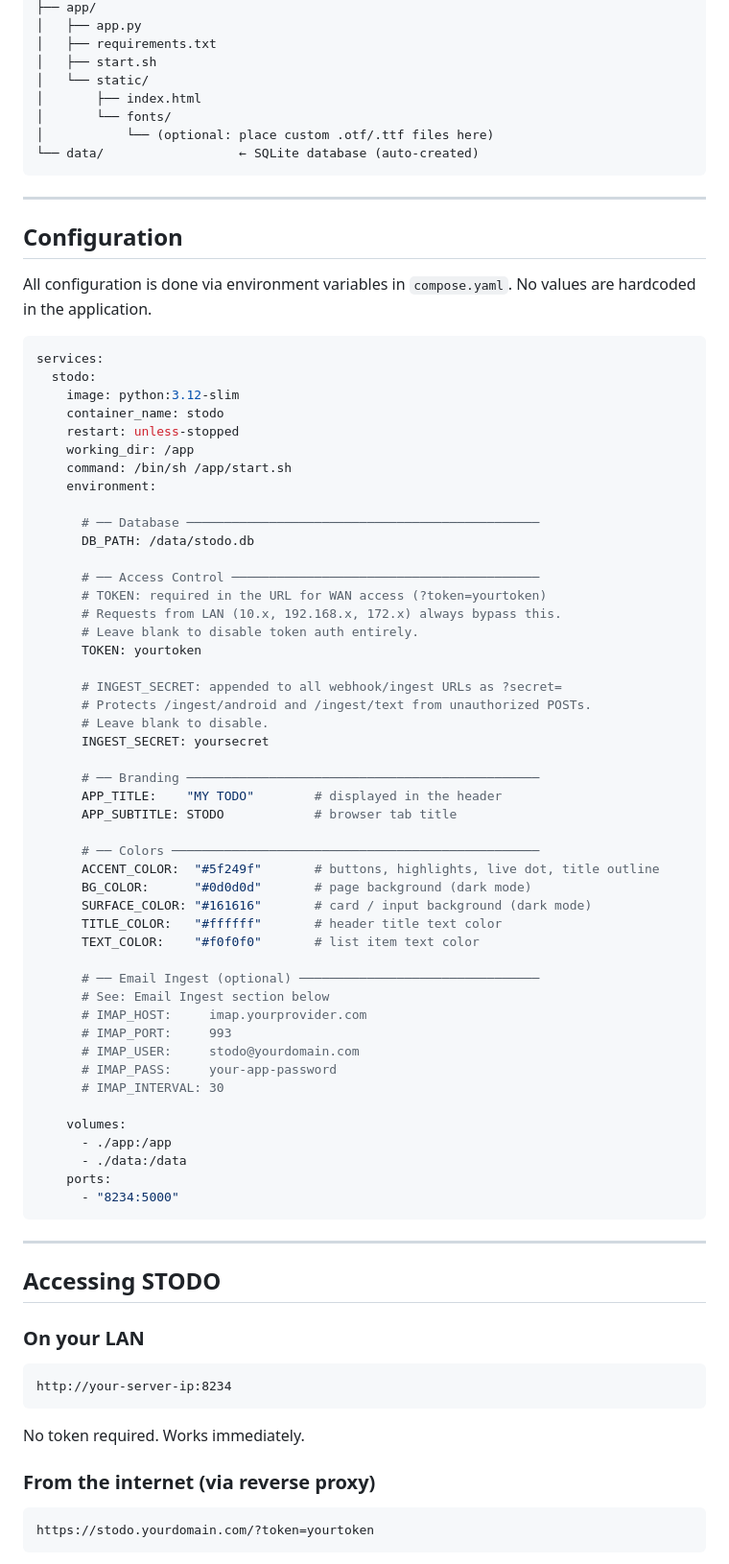
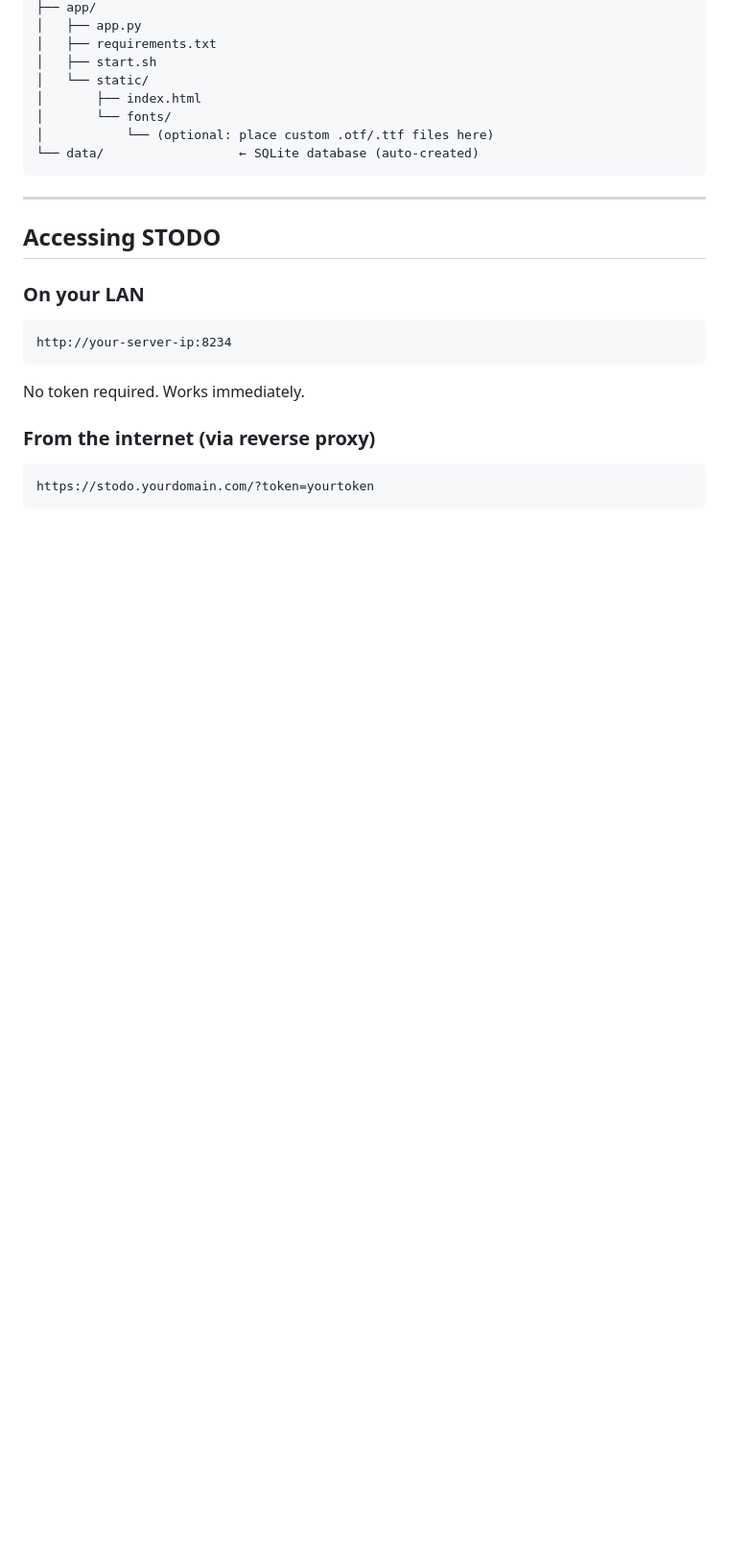
Before and after one commit to samschultzponsys/Spazcat-STODO, a Markdown page: README.md, the part around one of its changes. Shown at 96% size. GitHub-like rendering; blank space fills up the shorter version.

````diff
--- a/README.md
+++ b/README.md
@@ -73,62 +196,6 @@ stodo/
 │       └── fonts/
 │           └── (optional: place custom .otf/.ttf files here)
 └── data/                  ← SQLite database (auto-created)
-```
-
----
-
-## Configuration
-
-All configuration is done via environment variables in `compose.yaml`. No values are hardcoded in the application.
-
-```yaml
-services:
-  stodo:
-    image: python:3.12-slim
-    container_name: stodo
-    restart: unless-stopped
-    working_dir: /app
-    command: /bin/sh /app/start.sh
-    environment:
-
-      # ── Database ───────────────────────────────────────────────
-      DB_PATH: /data/stodo.db
-
-      # ── Access Control ─────────────────────────────────────────
-      # TOKEN: required in the URL for WAN access (?token=yourtoken)
-      # Requests from LAN (10.x, 192.168.x, 172.x) always bypass this.
-      # Leave blank to disable token auth entirely.
-      TOKEN: yourtoken
-
-      # INGEST_SECRET: appended to all webhook/ingest URLs as ?secret=
-      # Protects /ingest/android and /ingest/text from unauthorized POSTs.
-      # Leave blank to disable.
-      INGEST_SECRET: yoursecret
-
-      # ── Branding ───────────────────────────────────────────────
-      APP_TITLE:    "MY TODO"        # displayed in the header
-      APP_SUBTITLE: STODO            # browser tab title
-
-      # ── Colors ─────────────────────────────────────────────────
-      ACCENT_COLOR:  "#5f249f"       # buttons, highlights, live dot, title outline
-      BG_COLOR:      "#0d0d0d"       # page background (dark mode)
-      SURFACE_COLOR: "#161616"       # card / input background (dark mode)
-      TITLE_COLOR:   "#ffffff"       # header title text color
-      TEXT_COLOR:    "#f0f0f0"       # list item text color
-
-      # ── Email Ingest (optional) ────────────────────────────────
-      # See: Email Ingest section below
-      # IMAP_HOST:     imap.yourprovider.com
-      # IMAP_PORT:     993
-      # IMAP_USER:     stodo@yourdomain.com
-      # IMAP_PASS:     your-app-password
-      # IMAP_INTERVAL: 30
-
-    volumes:
-      - ./app:/app
-      - ./data:/data
-    ports:
-      - "8234:5000"
 ```
 
 ---
````
Also changed, not shown: other parts of README.md (+143 -14 lines).
